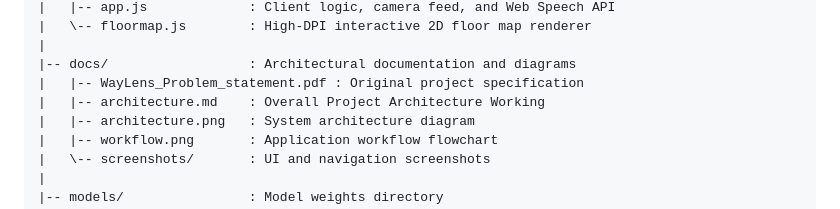
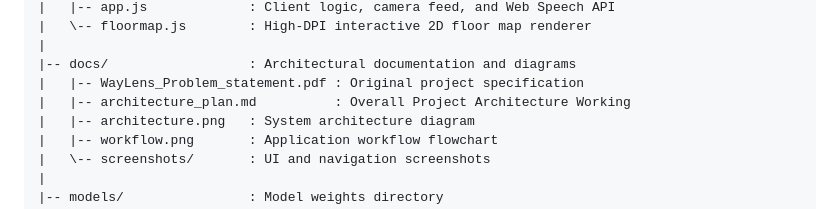
Before and after one commit to eshwarg14/2582420_WayLens, a Markdown page: README.md, the part around the change. Drawn GitHub-style.

```diff
--- a/README.md
+++ b/README.md
@@ -130,7 +130,7 @@ Waylens/
 |
 |-- docs/                  : Architectural documentation and diagrams
 |   |-- WayLens_Problem_statement.pdf : Original project specification
-|   |-- architecture.md    : Overall Project Architecture Working
+|   |-- architecture_plan.md          : Overall Project Architecture Working
 |   |-- architecture.png   : System architecture diagram
 |   |-- workflow.png       : Application workflow flowchart
 |   \-- screenshots/       : UI and navigation screenshots
```
